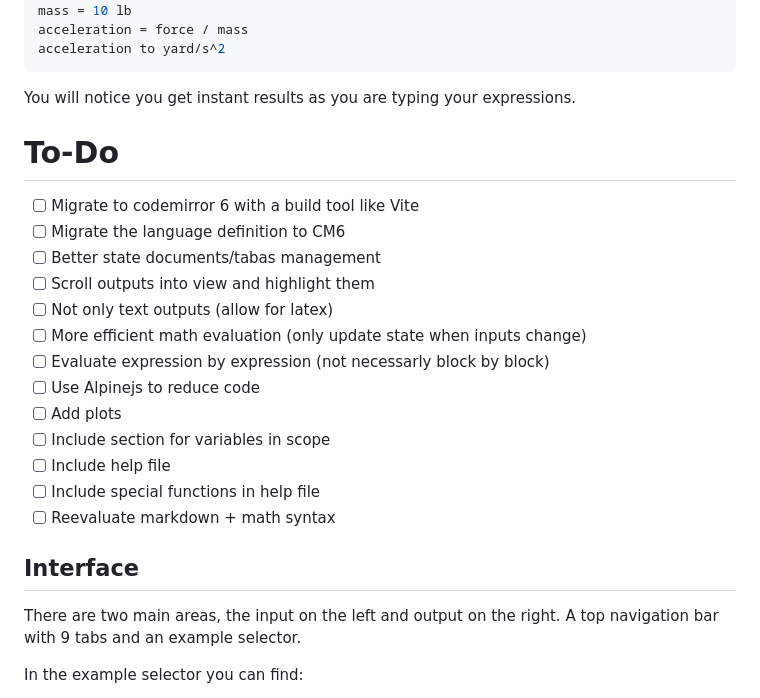
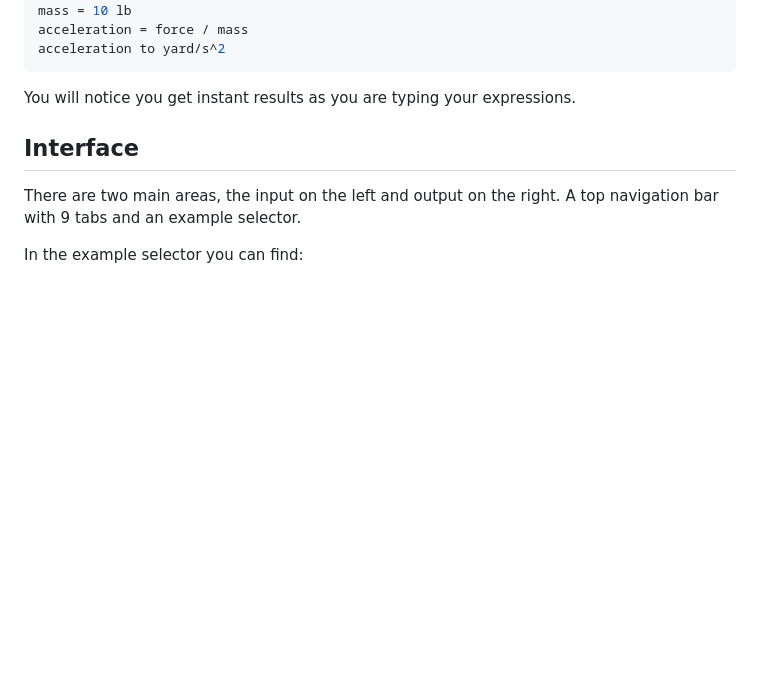
Before and after one commit to dvd101x/Engineering-Solver, a Markdown page: README.md, the part around the change. Drawn GitHub-style; blank space fills up the shorter version.

Commit message:
Removed TODO

````diff
--- a/README.md
+++ b/README.md
@@ -21,21 +21,6 @@ acceleration to yard/s^2
 ```
 
 You will notice you get instant results as you are typing your expressions.
-
-# To-Do
-- [ ] Migrate to codemirror 6 with a build tool like Vite
-- [ ] Migrate the language definition to CM6
-- [ ] Better state documents/tabas management
-- [ ] Scroll outputs into view and highlight them
-- [ ] Not only text outputs (allow for latex)
-- [ ] More efficient math evaluation (only update state when inputs change)
-- [ ] Evaluate expression by expression (not necessarly block by block)
-- [ ] Use Alpinejs to reduce code
-- [ ] Add plots
-- [ ] Include section for variables in scope
-- [ ] Include help file
-- [ ] Include special functions in help file
-- [ ] Reevaluate markdown + math syntax
 
 ## Interface
 
````
